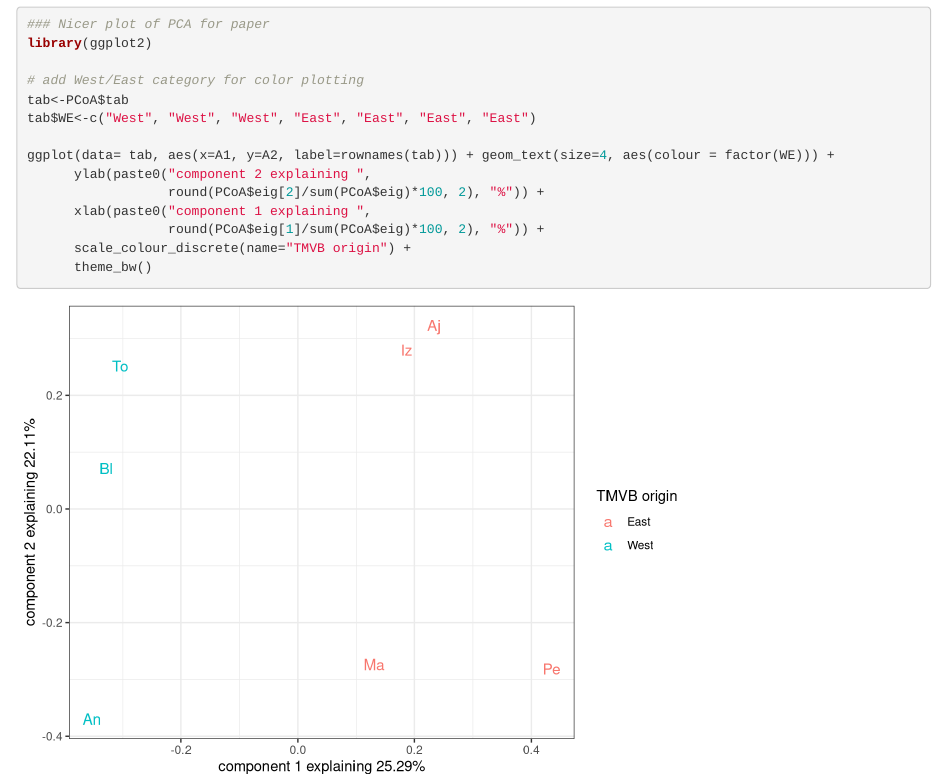
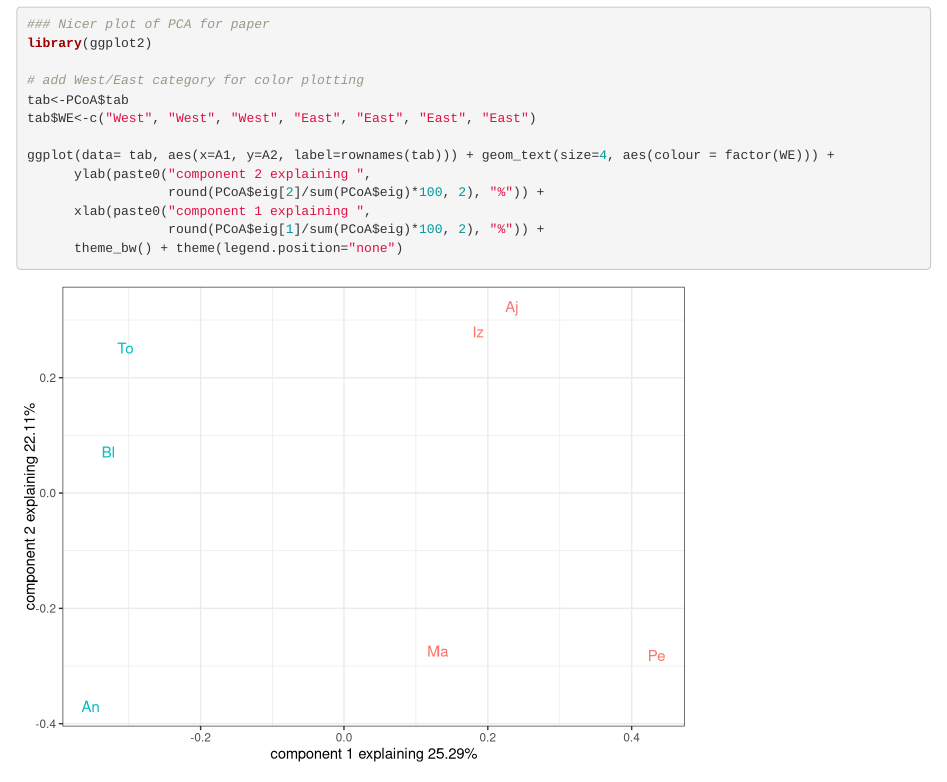
Before and after one commit to adrianauscanga/TMVBarthropods, an R Markdown document (diversity.Rmd): the page in a window 1100 px wide, from 9300 px down. Rendered offline with R 4.5, knitr and Pandoc, with nearby package versions; some code elsewhere in the file could not run offline.

Commit message:
deleted legend fig 4

````diff
--- a/diversity.Rmd
+++ b/diversity.Rmd
@@ -270,8 +270,7 @@ ggplot(data= tab, aes(x=A1, y=A2, label=rownames(tab))) + geom_text(size=4, aes(
                   round(PCoA$eig[2]/sum(PCoA$eig)*100, 2), "%")) +
       xlab(paste0("component 1 explaining ",
                   round(PCoA$eig[1]/sum(PCoA$eig)*100, 2), "%")) +
-      scale_colour_discrete(name="TMVB origin") +
-      theme_bw()
+      theme_bw() + theme(legend.position="none")
 
 
 ```
````
Also changed, not shown: diversity.html.
